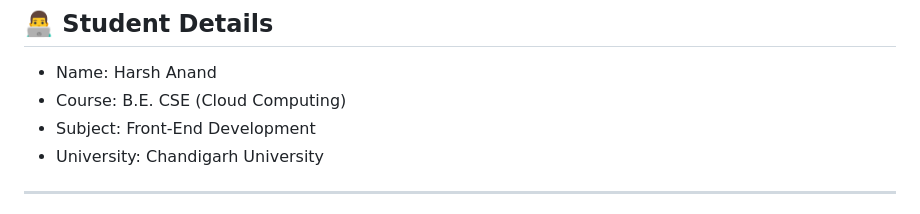
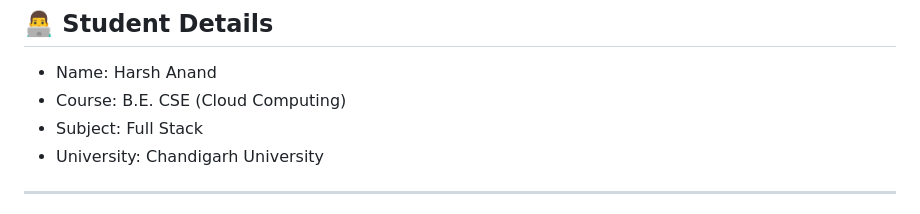
Before and after one commit to Harsh9955a/exp3, a Markdown page: README.md, the part around the change. Drawn GitHub-style.

Commit message:
Update subject from 'Front-End Development' to 'Full Stack'

```diff
--- a/README.md
+++ b/README.md
@@ -4,7 +4,7 @@
 
 * Name: Harsh Anand
 * Course: B.E. CSE (Cloud Computing)
-* Subject: Front-End Development
+* Subject: Full Stack
 * University: Chandigarh University
 
 ---
```
